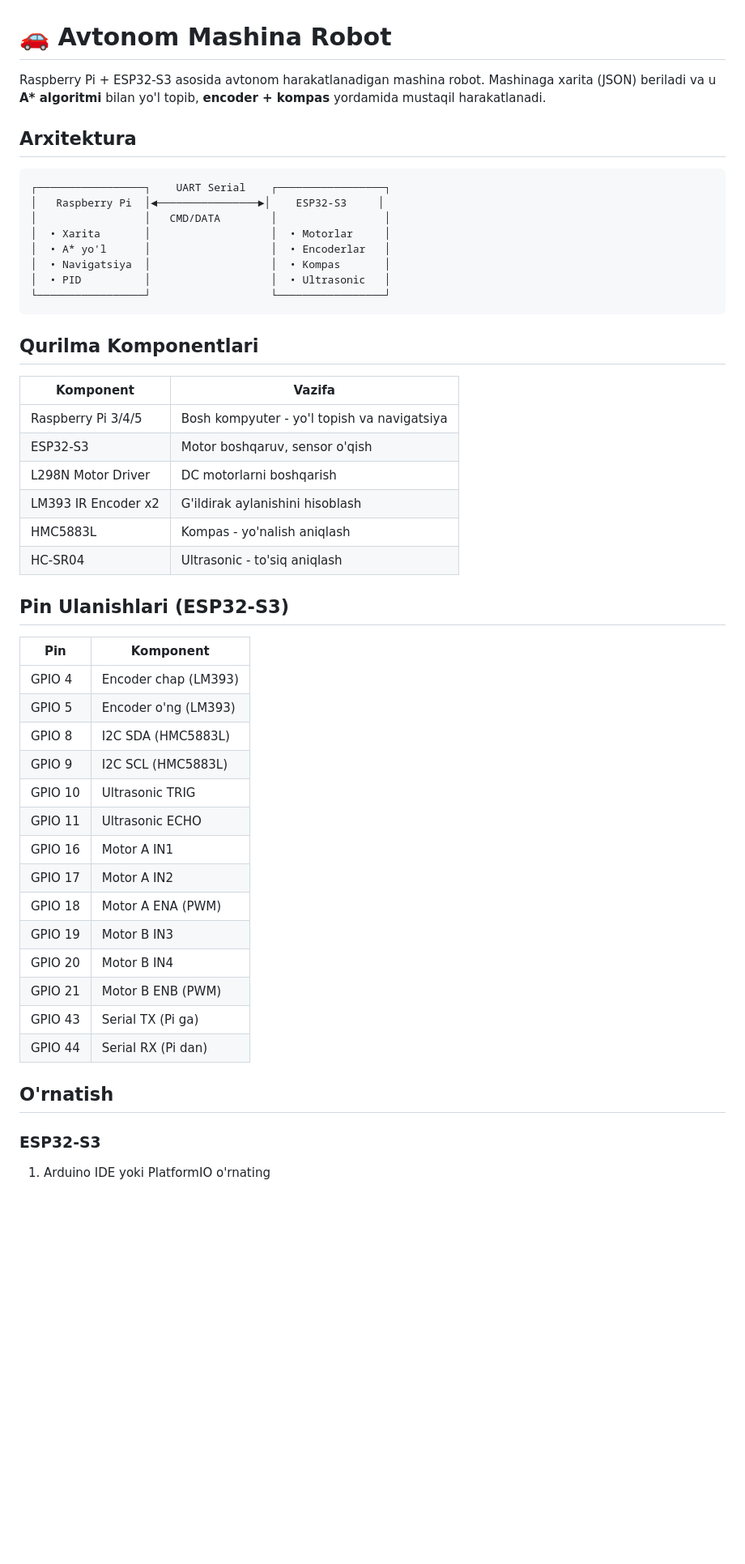
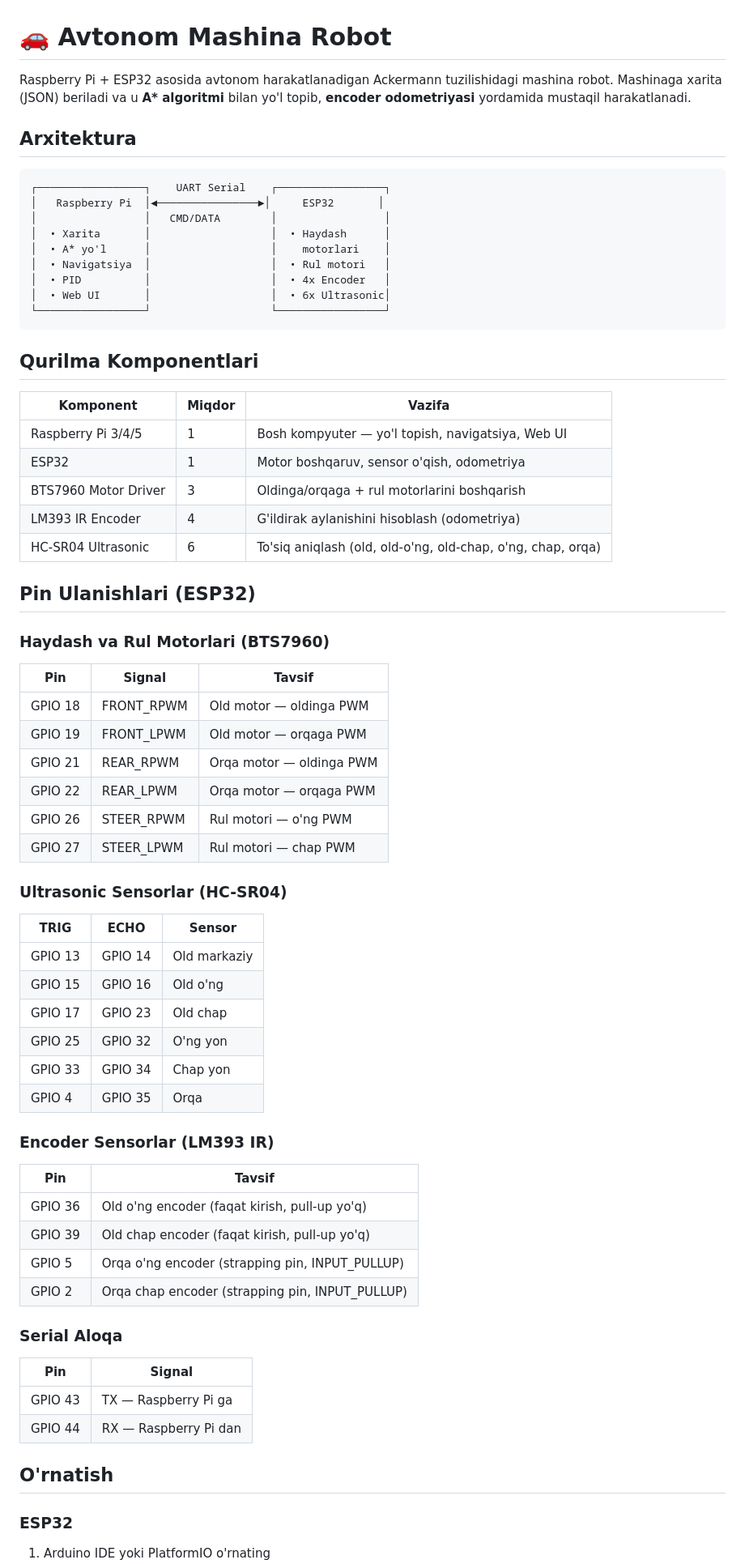
Before and after one commit to JscorpTech/autocar, a Markdown page: README.md, the part around one of its changes. Shown at 81% size. Drawn GitHub-style; blank space fills up the shorter version.

Commit message:
rewrite README.md to match actual hardware and code
Co-authored-by: azamov0x <236010918+azamov0x@users.noreply.github.com>

````diff
--- a/README.md
+++ b/README.md
@@ -1,52 +1,73 @@
 # 🚗 Avtonom Mashina Robot
 
-Raspberry Pi + ESP32-S3 asosida avtonom harakatlanadigan mashina robot.
-Mashinaga xarita (JSON) beriladi va u **A\* algoritmi** bilan yo'l topib, **encoder + kompas** yordamida mustaqil harakatlanadi.
+Raspberry Pi + ESP32 asosida avtonom harakatlanadigan Ackermann tuzilishidagi mashina robot.
+Mashinaga xarita (JSON) beriladi va u **A\* algoritmi** bilan yo'l topib, **encoder odometriyasi** yordamida mustaqil harakatlanadi.
 
 ## Arxitektura
 
 ```
 ┌─────────────────┐    UART Serial    ┌─────────────────┐
-│   Raspberry Pi  │◄────────────────►│    ESP32-S3     │
+│   Raspberry Pi  │◄────────────────►│     ESP32       │
 │                 │   CMD/DATA        │                 │
-│  • Xarita       │                   │  • Motorlar     │
-│  • A* yo'l      │                   │  • Encoderlar   │
-│  • Navigatsiya  │                   │  • Kompas       │
-│  • PID          │                   │  • Ultrasonic   │
+│  • Xarita       │                   │  • Haydash      │
+│  • A* yo'l      │                   │    motorlari    │
+│  • Navigatsiya  │                   │  • Rul motori   │
+│  • PID          │                   │  • 4x Encoder   │
+│  • Web UI       │                   │  • 6x Ultrasonic│
 └─────────────────┘                   └─────────────────┘
 ```
 
 ## Qurilma Komponentlari
 
-| Komponent | Vazifa |
-|-----------|--------|
-| Raspberry Pi 3/4/5 | Bosh kompyuter - yo'l topish va navigatsiya |
-| ESP32-S3 | Motor boshqaruv, sensor o'qish |
-| L298N Motor Driver | DC motorlarni boshqarish |
-| LM393 IR Encoder x2 | G'ildirak aylanishini hisoblash |
-| HMC5883L | Kompas - yo'nalish aniqlash |
-| HC-SR04 | Ultrasonic - to'siq aniqlash |
+| Komponent | Miqdor | Vazifa |
+|-----------|--------|--------|
+| Raspberry Pi 3/4/5 | 1 | Bosh kompyuter — yo'l topish, navigatsiya, Web UI |
+| ESP32 | 1 | Motor boshqaruv, sensor o'qish, odometriya |
+| BTS7960 Motor Driver | 3 | Oldinga/orqaga + rul motorlarini boshqarish |
+| LM393 IR Encoder | 4 | G'ildirak aylanishini hisoblash (odometriya) |
+| HC-SR04 Ultrasonic | 6 | To'siq aniqlash (old, old-o'ng, old-chap, o'ng, chap, orqa) |
 
-## Pin Ulanishlari (ESP32-S3)
+## Pin Ulanishlari (ESP32)
 
-| Pin | Komponent |
-|-----|-----------|
-| GPIO 4 | Encoder chap (LM393) |
-| GPIO 5 | Encoder o'ng (LM393) |
-| GPIO 8 | I2C SDA (HMC5883L) |
-| GPIO 9 | I2C SCL (HMC5883L) |
-| GPIO 10 | Ultrasonic TRIG |
-| GPIO 11 | Ultrasonic ECHO |
-| GPIO 16 | Motor A IN1 |
-| GPIO 17 | Motor A IN2 |
-| GPIO 18 | Motor A ENA (PWM) |
-| GPIO 19 | Motor B IN3 |
-| GPIO 20 | Motor B IN4 |
-| GPIO 21 | Motor B ENB (PWM) |
-| GPIO 43 | Serial TX (Pi ga) |
-| GPIO 44 | Serial RX (Pi dan) |
+### Haydash va Rul Motorlari (BTS7960)
+
+| Pin | Signal | Tavsif |
+|-----|--------|--------|
+| GPIO 18 | FRONT_RPWM | Old motor — oldinga PWM |
+| GPIO 19 | FRONT_LPWM | Old motor — orqaga PWM |
+| GPIO 21 | REAR_RPWM  | Orqa motor — oldinga PWM |
+| GPIO 22 | REAR_LPWM  | Orqa motor — orqaga PWM |
+| GPIO 26 | STEER_RPWM | Rul motori — o'ng PWM |
+| GPIO 27 | STEER_LPWM | Rul motori — chap PWM |
+
+### Ultrasonic Sensorlar (HC-SR04)
+
+| TRIG | ECHO | Sensor |
+|------|------|--------|
+| GPIO 13 | GPIO 14 | Old markaziy |
+| GPIO 15 | GPIO 16 | Old o'ng |
+| GPIO 17 | GPIO 23 | Old chap |
+| GPIO 25 | GPIO 32 | O'ng yon |
+| GPIO 33 | GPIO 34 | Chap yon |
+| GPIO 4  | GPIO 35 | Orqa |
+
+### Encoder Sensorlar (LM393 IR)
+
+| Pin | Tavsif |
+|-----|--------|
+| GPIO 36 | Old o'ng encoder (faqat kirish, pull-up yo'q) |
+| GPIO 39 | Old chap encoder (faqat kirish, pull-up yo'q) |
+| GPIO 5  | Orqa o'ng encoder (strapping pin, INPUT_PULLUP) |
+| GPIO 2  | Orqa chap encoder (strapping pin, INPUT_PULLUP) |
+
+### Serial Aloqa
+
+| Pin | Signal |
+|-----|--------|
+| GPIO 43 | TX — Raspberry Pi ga |
+| GPIO 44 | RX — Raspberry Pi dan |
 
 ## O'rnatish
 
-### ESP32-S3
+### ESP32
 1. Arduino IDE yoki PlatformIO o'rnating
````
Also changed, not shown: other parts of README.md (+68 -65 lines).
